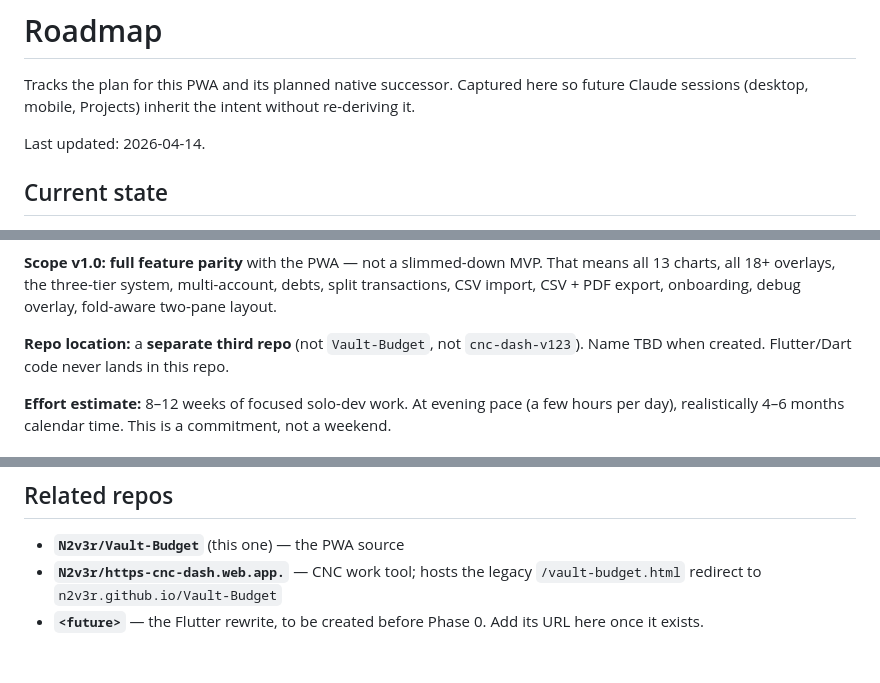
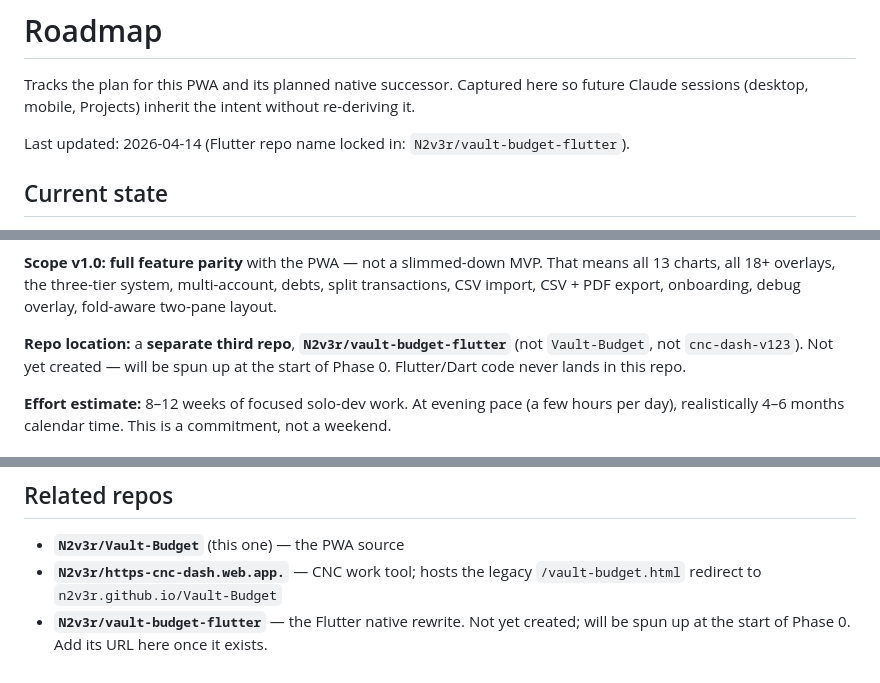
Before and after one commit to N2v3r/Vault-Budget, a Markdown page: ROADMAP.md, 3 parts joined by grey strips. Drawn GitHub-style.

Commit message:
Lock in Flutter repo name: N2v3r/vault-budget-flutter
Replaces the "TBD" / "<future>" placeholders in ROADMAP.md so future
sessions inherit the naming decision without re-litigating it. Repo
itself still to be created at the start of Phase 0.

```diff
--- a/ROADMAP.md
+++ b/ROADMAP.md
@@ -4,7 +4,8 @@ Tracks the plan for this PWA and its planned native successor. Captured
 here so future Claude sessions (desktop, mobile, Projects) inherit the
 intent without re-deriving it.
 
-Last updated: 2026-04-14.
+Last updated: 2026-04-14 (Flutter repo name locked in:
+`N2v3r/vault-budget-flutter`).
 
 ## Current state
 
@@ -32,9 +33,10 @@ three-tier system, multi-account, debts, split transactions, CSV
 import, CSV + PDF export, onboarding, debug overlay, fold-aware
 two-pane layout.
 
-**Repo location:** a **separate third repo** (not `Vault-Budget`, not
-`cnc-dash-v123`). Name TBD when created. Flutter/Dart code never lands
-in this repo.
+**Repo location:** a **separate third repo**,
+**`N2v3r/vault-budget-flutter`** (not `Vault-Budget`, not
+`cnc-dash-v123`). Not yet created — will be spun up at the start of
+Phase 0. Flutter/Dart code never lands in this repo.
 
 **Effort estimate:** 8–12 weeks of focused solo-dev work. At evening
 pace (a few hours per day), realistically 4–6 months calendar time.
@@ -165,5 +167,6 @@ Not blocking the Flutter rewrite, but tracked here so they're not lost:
 - **`N2v3r/Vault-Budget`** (this one) — the PWA source
 - **`N2v3r/https-cnc-dash.web.app.`** — CNC work tool; hosts the
   legacy `/vault-budget.html` redirect to `n2v3r.github.io/Vault-Budget`
-- **`<future>`** — the Flutter rewrite, to be created before Phase 0.
-  Add its URL here once it exists.
+- **`N2v3r/vault-budget-flutter`** — the Flutter native rewrite. Not
+  yet created; will be spun up at the start of Phase 0. Add its URL
+  here once it exists.
```
